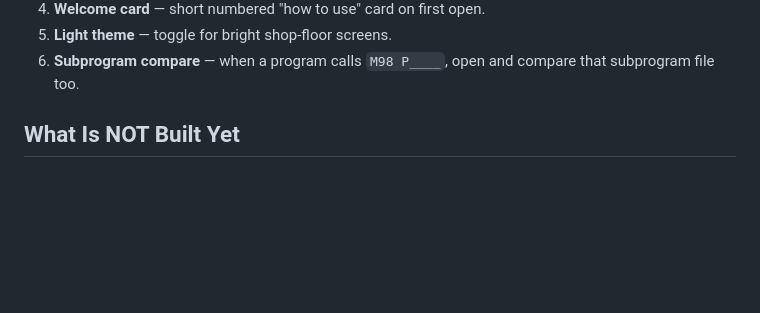
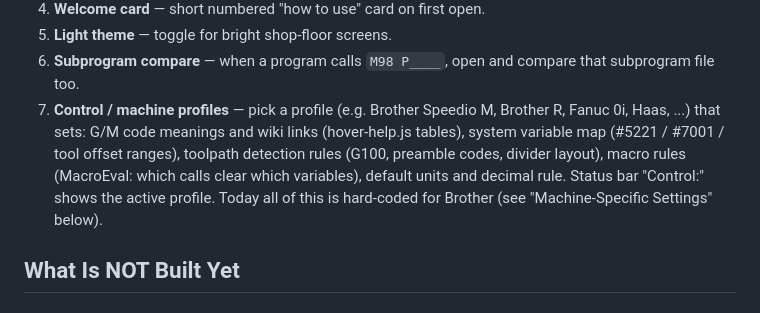
Before and after one commit to incrementalDan/G_Code_Compare_Tool, a Markdown page: Claude.md, the part around the change. Drawn GitHub-style; blank space fills up the shorter version.

Commit message:
Add control / machine profiles to the to-do list
Co-Authored-By: Claude Opus 5.5 <noreply@anthropic.com>
Claude-Session: https://claude.ai/code/session_01BvYRcy1rYWC73UMXV1ngWz

```diff
--- a/Claude.md
+++ b/Claude.md
@@ -410,6 +410,13 @@ Ideas from reviewing the Zappettini Macro Playground and wiki (Nov 2026).
 5. **Light theme** — toggle for bright shop-floor screens.
 6. **Subprogram compare** — when a program calls `M98 P____`, open and compare
    that subprogram file too.
+7. **Control / machine profiles** — pick a profile (e.g. Brother Speedio M,
+   Brother R, Fanuc 0i, Haas, ...) that sets: G/M code meanings and wiki links
+   (hover-help.js tables), system variable map (#5221 / #7001 / tool offset
+   ranges), toolpath detection rules (G100, preamble codes, divider layout),
+   macro rules (MacroEval: which calls clear which variables), default units
+   and decimal rule. Status bar "Control:" shows the active profile. Today all
+   of this is hard-coded for Brother (see "Machine-Specific Settings" below).
 
 ## What Is NOT Built Yet
 
```
